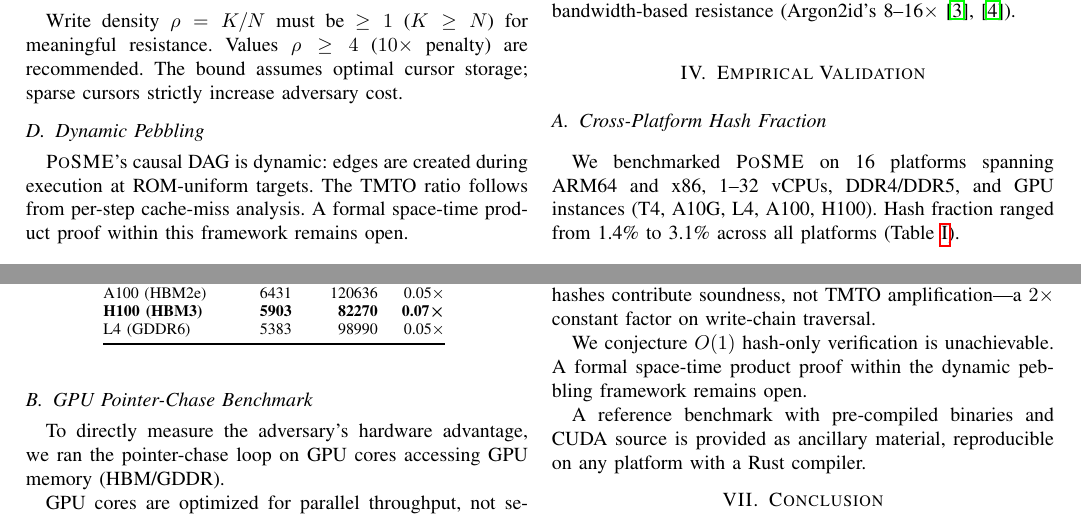
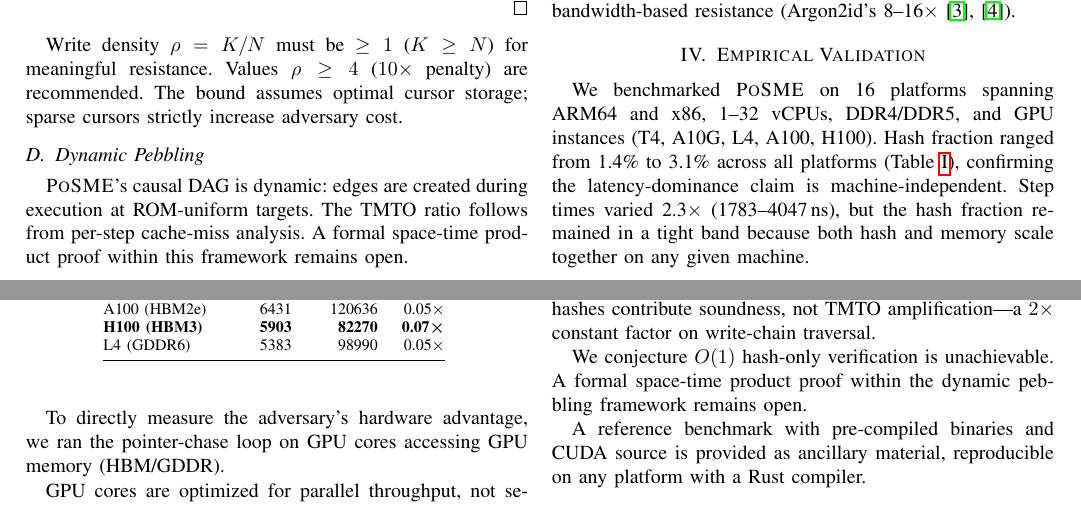
Before and after one commit to LF-Decentralized-Trust-labs/proof-of-effort, a LaTeX paper (docs/posme-paper.tex): two parts of pages 2 and 3 of 3, joined at a grey line, cut so that both start at the same text. Compiled offline with pdfLaTeX.

Commit message:
fix: move cross-platform table between paragraphs, remove subsection headers from empirical section

```diff
--- a/docs/posme-paper.tex
+++ b/docs/posme-paper.tex
@@ -385,12 +385,14 @@ structurally more durable than bandwidth-based resistance
 
 \section{Empirical Validation}
 
-\subsection{Cross-Platform Hash Fraction}
-
 We benchmarked \posme{} on 16 platforms spanning ARM64 and x86,
 1--32 vCPUs, DDR4/DDR5, and GPU instances (T4, A10G, L4, A100,
 H100). Hash fraction ranged from 1.4\% to 3.1\% across all
-platforms (Table~\ref{tab:crossplat}).
+platforms (Table~\ref{tab:crossplat}), confirming the
+latency-dominance claim is machine-independent. Step times varied
+2.3$\times$ (1783--4047\,ns), but the hash fraction remained in
+a tight band because both hash and memory scale together on any
+given machine.
 
 \begin{table}[t]
 \centering
@@ -409,8 +411,6 @@ Google Colab (AMD EPYC) & 3585 & 1.5 \\
 \end{tabular}
 \label{tab:crossplat}
 \end{table}
-
-\subsection{GPU Pointer-Chase Benchmark}
 
 To directly measure the adversary's hardware advantage, we ran
 the pointer-chase loop on GPU cores accessing GPU memory (HBM/GDDR).
```
